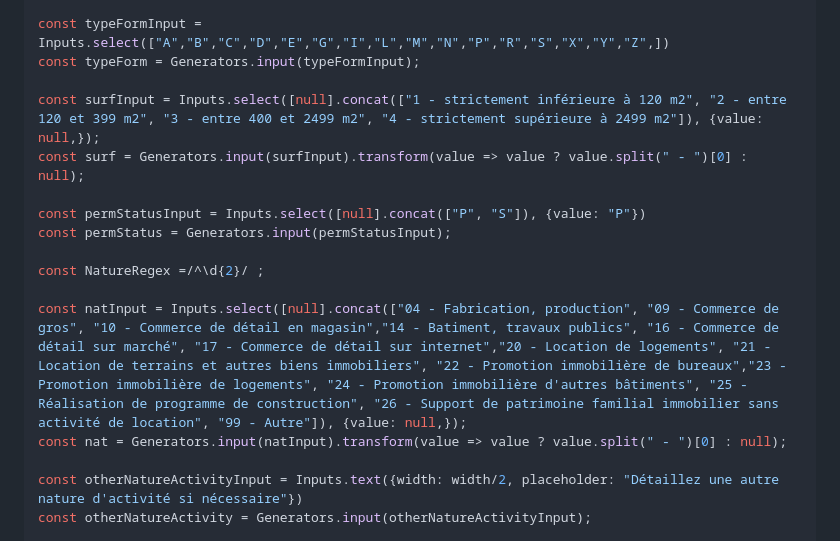
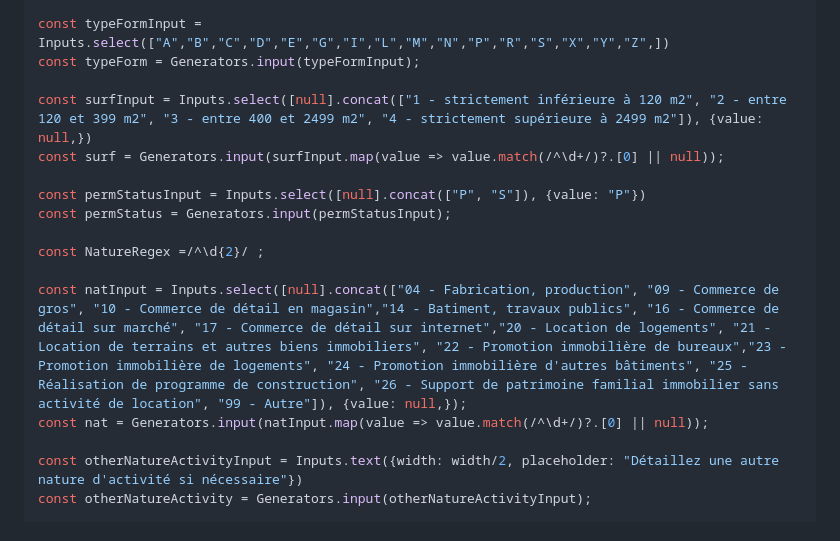
Before and after one commit to InseeFrLab/codif-ape-dashboard, a Markdown page: src/naf-2025.md, the part around the change. Drawn GitHub-style.

```diff
--- a/src/naf-2025.md
+++ b/src/naf-2025.md
@@ -98,8 +98,8 @@ const cj = Generators.input(cjInput);
 const typeFormInput = Inputs.select(["A","B","C","D","E","G","I","L","M","N","P","R","S","X","Y","Z",])
 const typeForm = Generators.input(typeFormInput);
 
-const surfInput = Inputs.select([null].concat(["1 - strictement inférieure à 120 m2", "2 - entre 120 et 399 m2", "3 - entre 400 et 2499 m2", "4 - strictement supérieure à 2499 m2"]), {value: null,});
-const surf = Generators.input(surfInput).transform(value => value ? value.split(" - ")[0] : null);
+const surfInput = Inputs.select([null].concat(["1 - strictement inférieure à 120 m2", "2 - entre 120 et 399 m2", "3 - entre 400 et 2499 m2", "4 - strictement supérieure à 2499 m2"]), {value: null,})
+const surf = Generators.input(surfInput.map(value => value.match(/^\d+/)?.[0] || null));
 
 const permStatusInput = Inputs.select([null].concat(["P", "S"]), {value: "P"})
 const permStatus = Generators.input(permStatusInput);
@@ -107,7 +107,7 @@ const permStatus = Generators.input(permStatusInput);
 const NatureRegex =/^\d{2}/ ;
 
 const natInput = Inputs.select([null].concat(["04 - Fabrication, production", "09 - Commerce de gros", "10 - Commerce de détail en magasin","14 - Batiment, travaux publics", "16 - Commerce de détail sur marché", "17 - Commerce de détail sur internet","20 - Location de logements", "21 - Location de terrains et autres biens immobiliers", "22 - Promotion immobilière de bureaux","23 - Promotion immobilière de logements", "24 - Promotion immobilière d'autres bâtiments", "25 - Réalisation de programme de construction", "26 - Support de patrimoine familial immobilier sans activité de location", "99 - Autre"]), {value: null,});
-const nat = Generators.input(natInput).transform(value => value ? value.split(" - ")[0] : null);
+const nat = Generators.input(natInput.map(value => value.match(/^\d+/)?.[0] || null));
 
 const otherNatureActivityInput = Inputs.text({width: width/2, placeholder: "Détaillez une autre nature d'activité si nécessaire"})
 const otherNatureActivity = Generators.input(otherNatureActivityInput);
```
